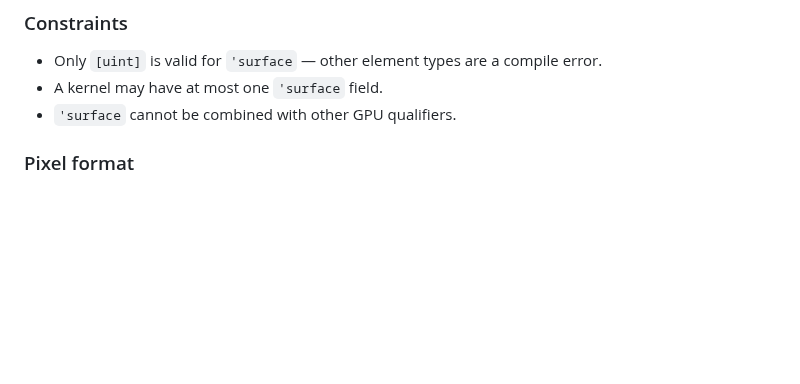
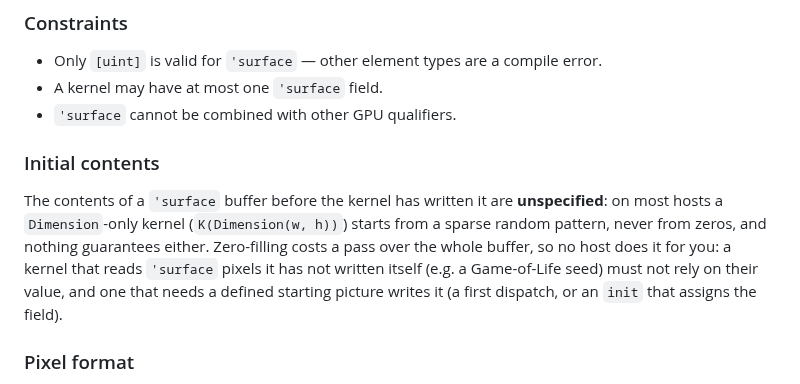
Before and after one commit to mlanoe/boring, a Markdown page: docs/gpu-display.md, the part around the change. Rendered like a GitHub page; blank space fills up the shorter version.

Commit message:
docs: 'surface initial contents are unspecified on every host

```diff
--- a/docs/gpu-display.md
+++ b/docs/gpu-display.md
@@ -86,6 +86,14 @@ is also valid but carries minor coherency overhead and is less explicit.
 - Only `[uint]` is valid for `'surface` — other element types are a compile error.
 - A kernel may have at most one `'surface` field.
 - `'surface` cannot be combined with other GPU qualifiers.
+
+### Initial contents
+
+The contents of a `'surface` buffer before the kernel has written it are **unspecified**: on most hosts a
+`Dimension`-only kernel (`K(Dimension(w, h))`) starts from a sparse random pattern, never from zeros, and nothing
+guarantees either. Zero-filling costs a pass over the whole buffer, so no host does it for you: a kernel that
+reads `'surface` pixels it has not written itself (e.g. a Game-of-Life seed) must not rely on their value, and
+one that needs a defined starting picture writes it (a first dispatch, or an `init` that assigns the field).
 
 ### Pixel format
 
```
